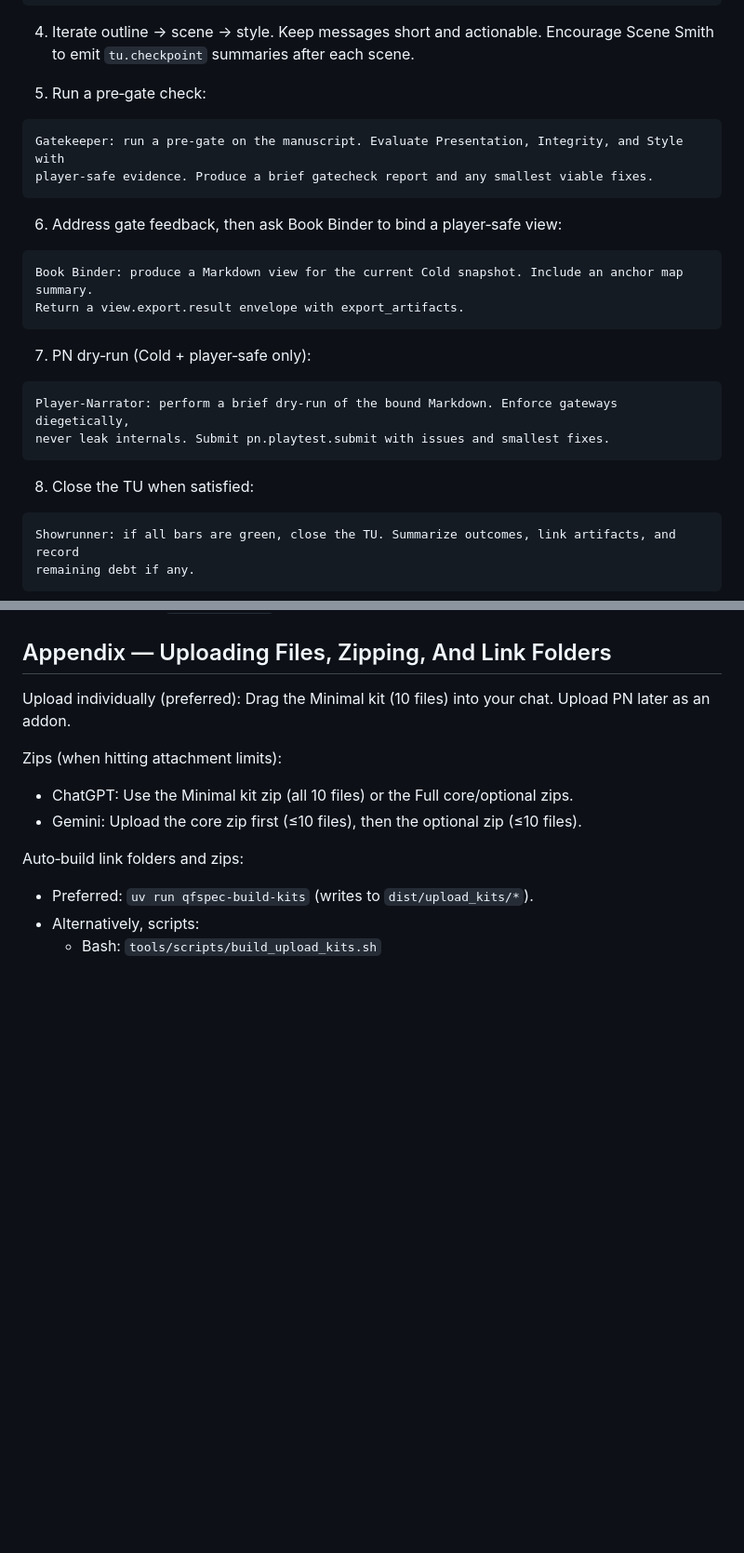
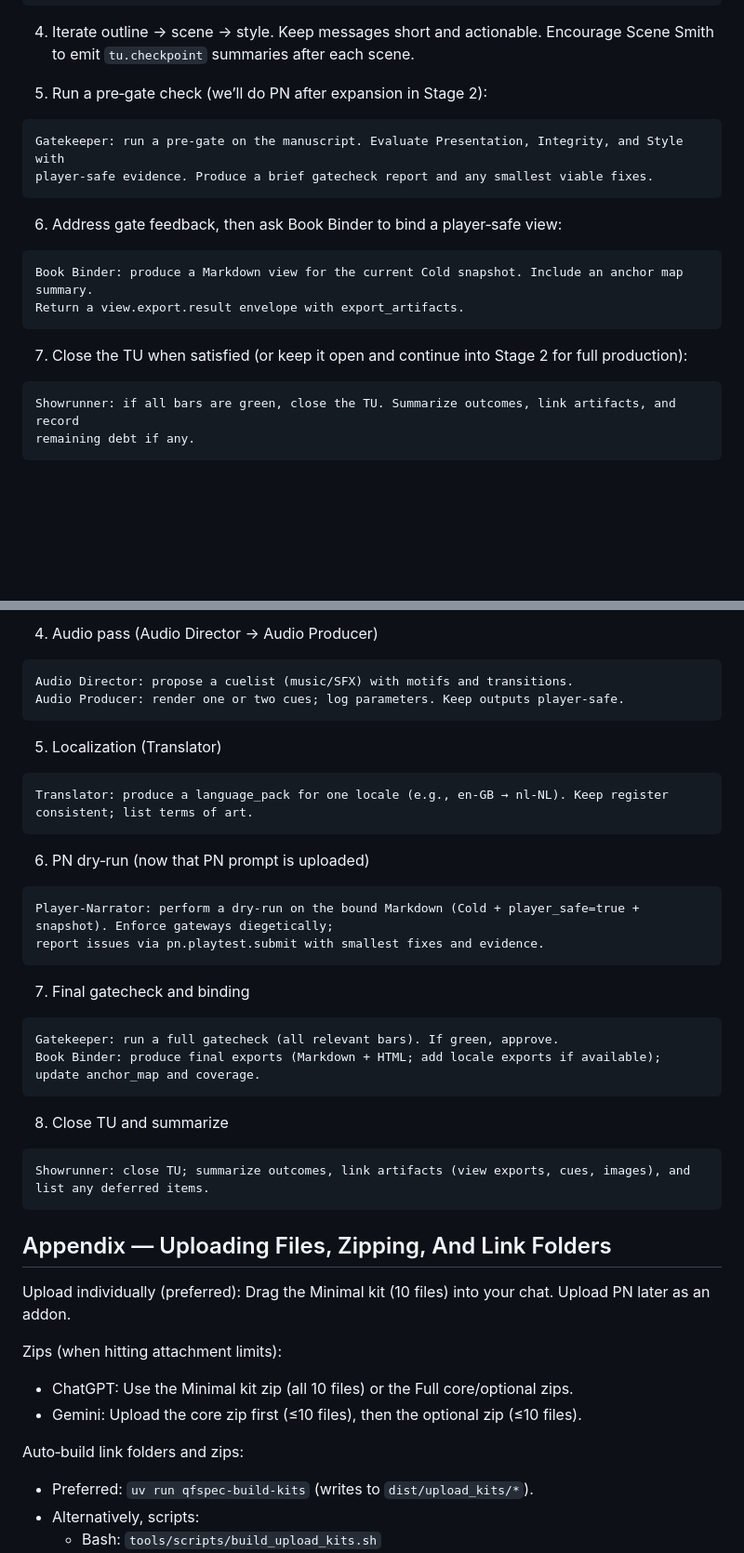
Before and after one commit to pvliesdonk/questfoundry-spec, a Markdown page: 05-prompts/USAGE_GUIDE.md, 2 parts joined by grey strips. Shown at 93% size. Drawn GitHub-style; blank space fills up the shorter version.

Commit message:
docs(usage): expand to full production run — Stage 1 (minimal kit only) and Stage 2 (full kit expansion) with concrete prompts

````diff
--- a/05-prompts/USAGE_GUIDE.md
+++ b/05-prompts/USAGE_GUIDE.md
@@ -85,7 +85,7 @@ register. Style Lead: be ready to audit/register‑tune the draft.
 4. Iterate outline → scene → style. Keep messages short and actionable. Encourage Scene Smith to
    emit `tu.checkpoint` summaries after each scene.
 
-5. Run a pre‑gate check:
+5. Run a pre‑gate check (we’ll do PN after expansion in Stage 2):
 
 ```
 Gatekeeper: run a pre‑gate on the manuscript. Evaluate Presentation, Integrity, and Style with
@@ -99,14 +99,7 @@ Book Binder: produce a Markdown view for the current Cold snapshot. Include an a
 Return a view.export.result envelope with export_artifacts.
 ```
 
-7. PN dry‑run (Cold + player‑safe only):
-
-```
-Player‑Narrator: perform a brief dry‑run of the bound Markdown. Enforce gateways diegetically,
-never leak internals. Submit pn.playtest.submit with issues and smallest fixes.
-```
-
-8. Close the TU when satisfied:
+7. Close the TU when satisfied (or keep it open and continue into Stage 2 for full production):
 
 ```
 Showrunner: if all bars are green, close the TU. Summarize outcomes, link artifacts, and record
@@ -157,3 +225,36 @@ remaining debt if any.
+4. Audio pass (Audio Director → Audio Producer)
+
+```
+Audio Director: propose a cuelist (music/SFX) with motifs and transitions.
+Audio Producer: render one or two cues; log parameters. Keep outputs player‑safe.
+```
+
+5. Localization (Translator)
+
+```
+Translator: produce a language_pack for one locale (e.g., en‑GB → nl‑NL). Keep register consistent; list terms of art.
+```
+
+6. PN dry‑run (now that PN prompt is uploaded)
+
+```
+Player‑Narrator: perform a dry‑run on the bound Markdown (Cold + player_safe=true + snapshot). Enforce gateways diegetically;
+report issues via pn.playtest.submit with smallest fixes and evidence.
+```
+
+7. Final gatecheck and binding
+
+```
+Gatekeeper: run a full gatecheck (all relevant bars). If green, approve.
+Book Binder: produce final exports (Markdown + HTML; add locale exports if available); update anchor_map and coverage.
+```
+
+8. Close TU and summarize
+
+```
+Showrunner: close TU; summarize outcomes, link artifacts (view exports, cues, images), and list any deferred items.
+```
+
 ## Appendix — Uploading Files, Zipping, And Link Folders
 
 Upload individually (preferred): Drag the Minimal kit (10 files) into your chat. Upload PN later as an addon.
````
Also changed, not shown: other parts of 05-prompts/USAGE_GUIDE.md (+75 -0 lines).
